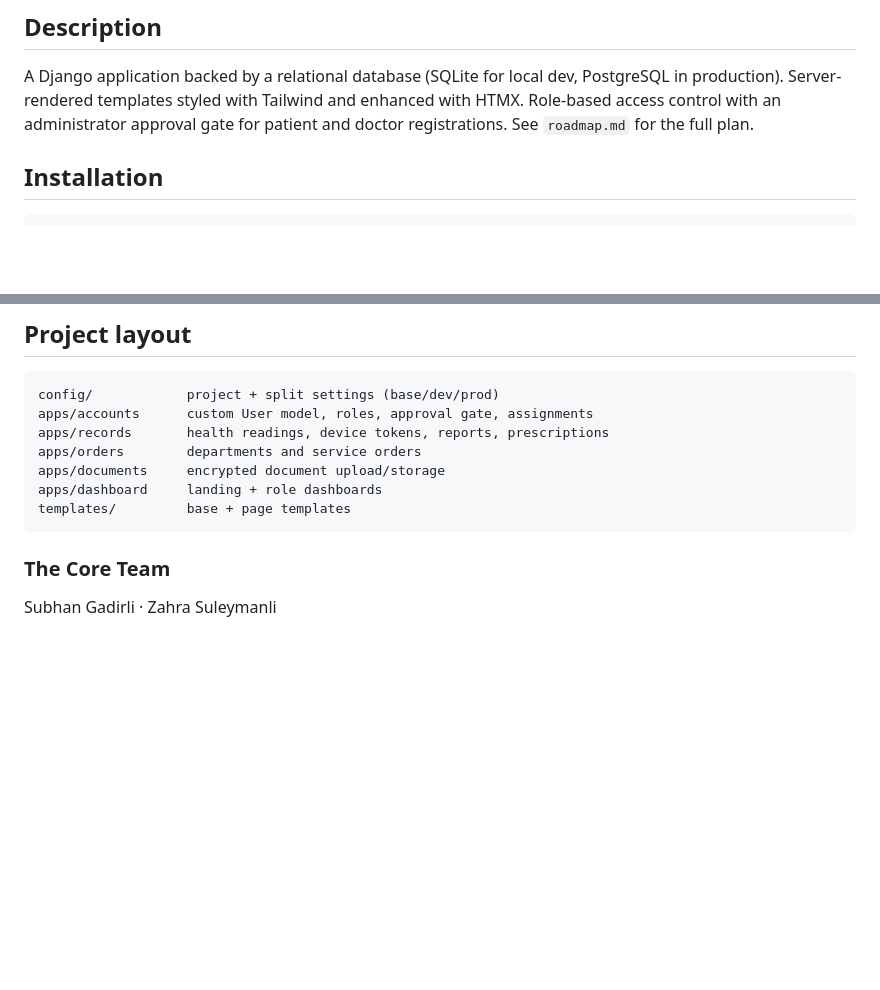
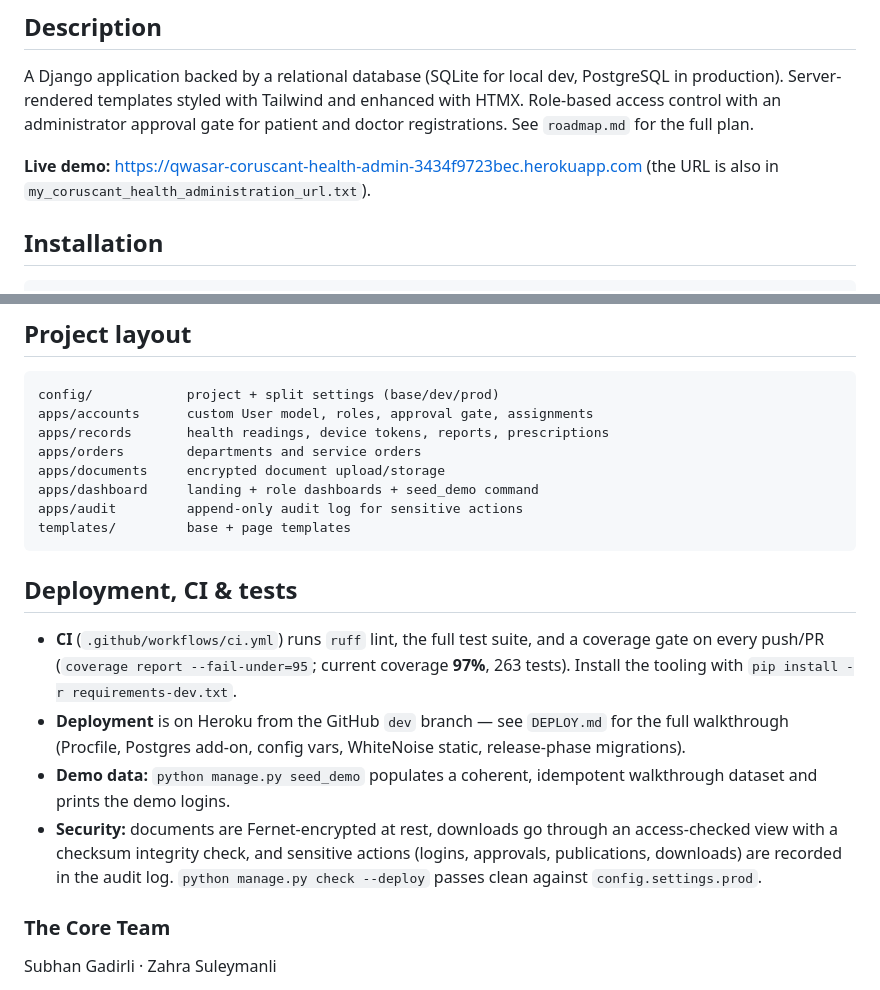
Before and after one commit to subhangadirli/qwasar_coruscant_health_administration, a Markdown page: README.md, 2 parts joined by grey strips. Rendered like a GitHub page; blank space fills up the shorter version.

Commit message:
Finalize docs and record coverage report (M9)

````diff
--- a/README.md
+++ b/README.md
@@ -13,6 +13,9 @@ A Django application backed by a relational database (SQLite for local dev,
 PostgreSQL in production). Server-rendered templates styled with Tailwind and
 enhanced with HTMX. Role-based access control with an administrator approval
 gate for patient and doctor registrations. See `roadmap.md` for the full plan.
+
+**Live demo:** https://qwasar-coruscant-health-admin-3434f9723bec.herokuapp.com
+(the URL is also in `my_coruscant_health_administration_url.txt`).
 
 ## Installation
 ```
@@ -80,9 +83,25 @@ apps/accounts      custom User model, roles, approval gate, assignments
 apps/records       health readings, device tokens, reports, prescriptions
 apps/orders        departments and service orders
 apps/documents     encrypted document upload/storage
-apps/dashboard     landing + role dashboards
+apps/dashboard     landing + role dashboards + seed_demo command
+apps/audit         append-only audit log for sensitive actions
 templates/         base + page templates
 ```
+
+## Deployment, CI & tests
+- **CI** (`.github/workflows/ci.yml`) runs `ruff` lint, the full test suite, and
+  a coverage gate on every push/PR (`coverage report --fail-under=95`; current
+  coverage **97%**, 263 tests). Install the tooling with
+  `pip install -r requirements-dev.txt`.
+- **Deployment** is on Heroku from the GitHub `dev` branch — see `DEPLOY.md` for
+  the full walkthrough (Procfile, Postgres add-on, config vars, WhiteNoise
+  static, release-phase migrations).
+- **Demo data:** `python manage.py seed_demo` populates a coherent, idempotent
+  walkthrough dataset and prints the demo logins.
+- **Security:** documents are Fernet-encrypted at rest, downloads go through an
+  access-checked view with a checksum integrity check, and sensitive actions
+  (logins, approvals, publications, downloads) are recorded in the audit log.
+  `python manage.py check --deploy` passes clean against `config.settings.prod`.
 
 ### The Core Team
 Subhan Gadirli · Zahra Suleymanli
````
Also changed, not shown: roadmap.md (+2 -2 lines).
